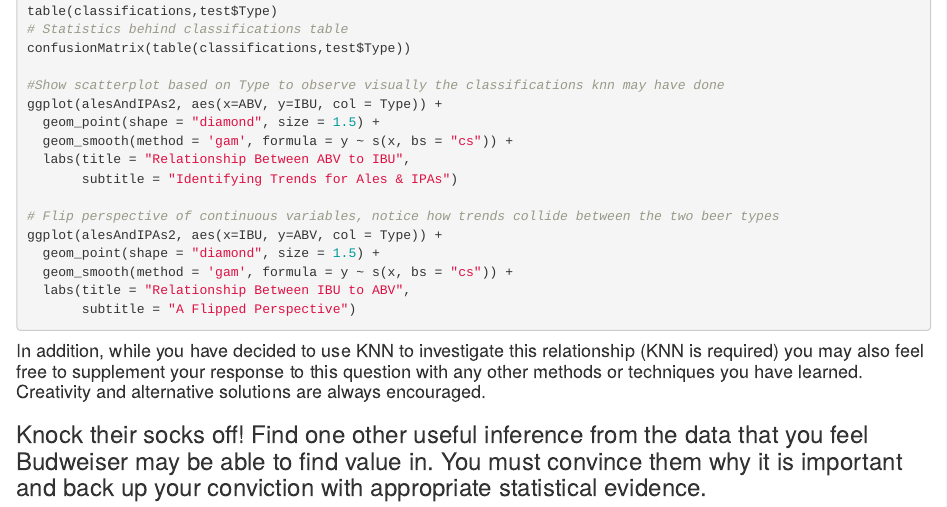
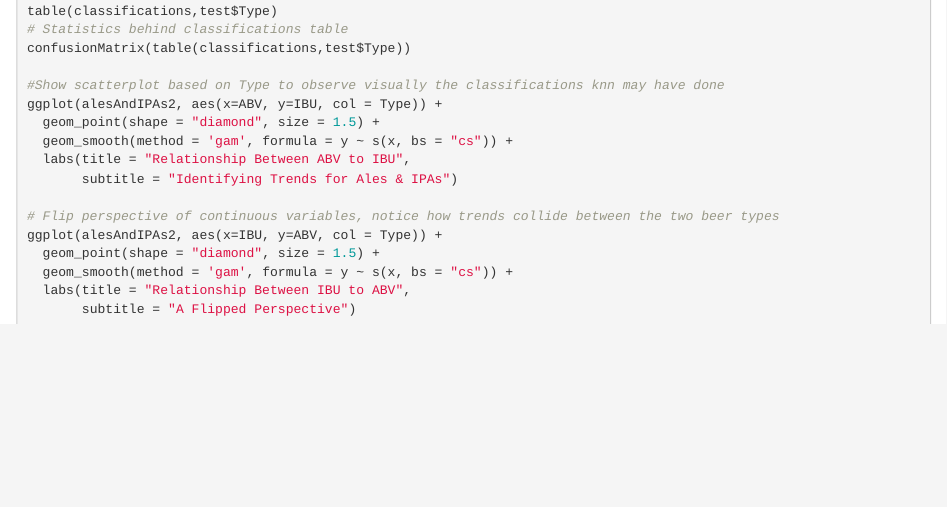
Before and after one commit to tbonar/MSDS-6306_Case-Study-1, an R Markdown document (Breweries_Case_Study.Rmd): the page in a window 1100 px wide, from 4840 px down. Rendered offline with R 4.5, knitr and Pandoc, with nearby package versions; the code chunks are not run, so their results and figures are left out.

Commit message:
Removed unnecessary comments from Rmd/HTML files

````diff
--- a/Breweries_Case_Study.Rmd
+++ b/Breweries_Case_Study.Rmd
@@ -239,7 +239,3 @@ ggplot(alesAndIPAs2, aes(x=IBU, y=ABV, col = Type)) +
   labs(title = "Relationship Between IBU to ABV",
        subtitle = "A Flipped Perspective")
 ```
-
-#### In addition, while you have decided to use KNN to investigate this relationship (KNN is required) you may also feel free to supplement your response to this question with any other methods or techniques you have learned.  Creativity and alternative solutions are always encouraged.
-
-### Knock their socks off!  Find one other useful inference from the data that you feel Budweiser may be able to find value in.  You must convince them why it is important and back up your conviction with appropriate statistical evidence.
````
Also changed, not shown: Breweries_Case_Study.html.
